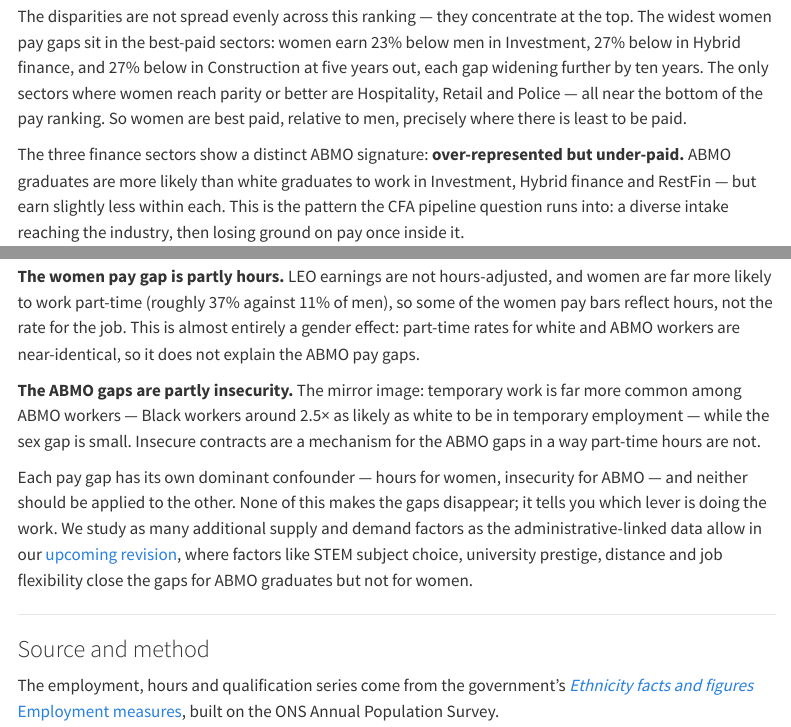
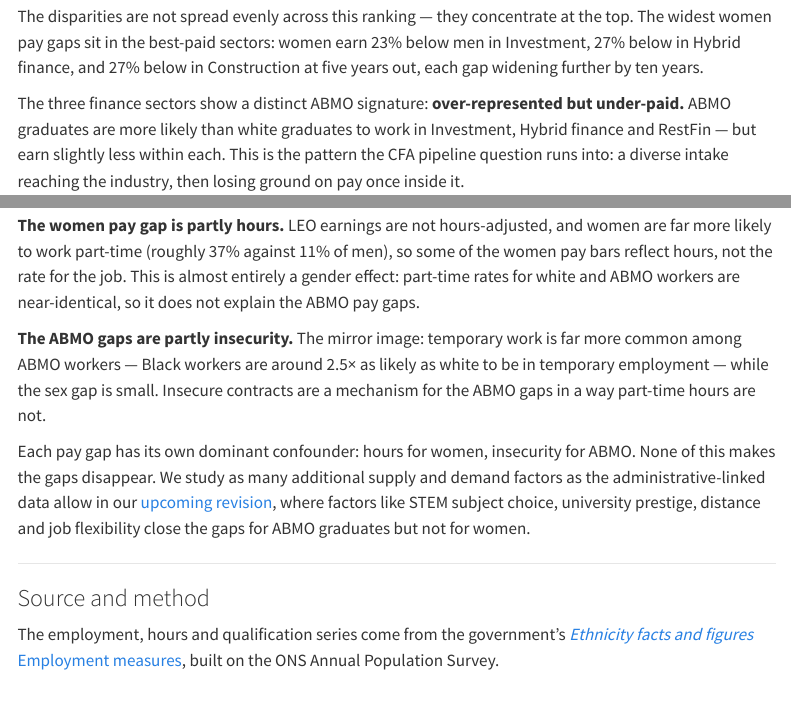
Before and after one commit to MariaB-Edin/significantfigures, a Quarto document (post03.qmd): the page in a window 1100 px wide, from 2030 px down, and a second part further down, joined at a grey line. Rendered offline with R 4.5, knitr and Pandoc in place of Quarto, with nearby package versions; menus at the side of the page are left out.

Commit message:
Copy edits to post03: drop parity sentence, tighten confounders close
Co-Authored-By: Claude Sonnet 5 <noreply@anthropic.com>

```diff
--- a/post03.qmd
+++ b/post03.qmd
@@ -30,7 +30,7 @@ Women are heavily over-represented in Health, Education and Social Care, yet und
 
 Ranked by median graduate earnings at five years out, the five highest-paying sectors are **Investment (£59K)**, **Hybrid finance (£43K)**, the **Army (£42K)**, **IT (£39K)** and **Construction (£38K)** — with the remaining finance carve-out RestFin and management consulting, just below.
 
-The disparities are not spread evenly across this ranking — they concentrate at the top. The widest women pay gaps sit in the best-paid sectors: women earn 23% below men in Investment, 27% below in Hybrid finance, and 27% below in Construction at five years out, each gap widening further by ten years. The only sectors where women reach parity or better are Hospitality, Retail and Police — all near the bottom of the pay ranking. So women are best paid, relative to men, precisely where there is least to be paid.
+The disparities are not spread evenly across this ranking — they concentrate at the top. The widest women pay gaps sit in the best-paid sectors: women earn 23% below men in Investment, 27% below in Hybrid finance, and 27% below in Construction at five years out, each gap widening further by ten years.
 
 The three finance sectors show a distinct ABMO signature: **over-represented but under-paid.** ABMO graduates are more likely than white graduates to work in Investment, Hybrid finance and RestFin — but earn slightly less within each. This is the pattern the CFA pipeline question runs into: a diverse intake reaching the industry, then losing ground on pay once inside it.
 
@@ -50,9 +50,9 @@ Every gap above is measured among graduates **in work**. That is not neutral: em
 
 **The women pay gap is partly hours.** LEO earnings are not hours-adjusted, and women are far more likely to work part-time (roughly 37% against 11% of men), so some of the women pay bars reflect hours, not the rate for the job. This is almost entirely a gender effect: part-time rates for white and ABMO workers are near-identical, so it does not explain the ABMO pay gaps.
 
-**The ABMO gaps are partly insecurity.** The mirror image: temporary work is far more common among ABMO workers — Black workers around 2.5× as likely as white to be in temporary employment — while the sex gap is small. Insecure contracts are a mechanism for the ABMO gaps in a way part-time hours are not.
+**The ABMO gaps are partly insecurity.** The mirror image: temporary work is far more common among ABMO workers — Black workers are around 2.5× as likely as white to be in temporary employment — while the sex gap is small. Insecure contracts are a mechanism for the ABMO gaps in a way part-time hours are not.
 
-Each pay gap has its own dominant confounder — hours for women, insecurity for ABMO — and neither should be applied to the other. None of this makes the gaps disappear; it tells you which lever is doing the work. We study as many additional supply and demand factors as the administrative-linked data allow in our [upcoming revision](https://papers.ssrn.com/sol3/papers.cfm?abstract_id=4503424), where factors like STEM subject choice, university prestige, distance and job flexibility close the gaps for ABMO graduates but not for women.
+Each pay gap has its own dominant confounder: hours for women, insecurity for ABMO. None of this makes the gaps disappear. We study as many additional supply and demand factors as the administrative-linked data allow in our [upcoming revision](https://papers.ssrn.com/sol3/papers.cfm?abstract_id=4503424), where factors like STEM subject choice, university prestige, distance and job flexibility close the gaps for ABMO graduates but not for women.
 
 ---
 
```
Also changed, not shown: docs/search.json, 2 other files.
